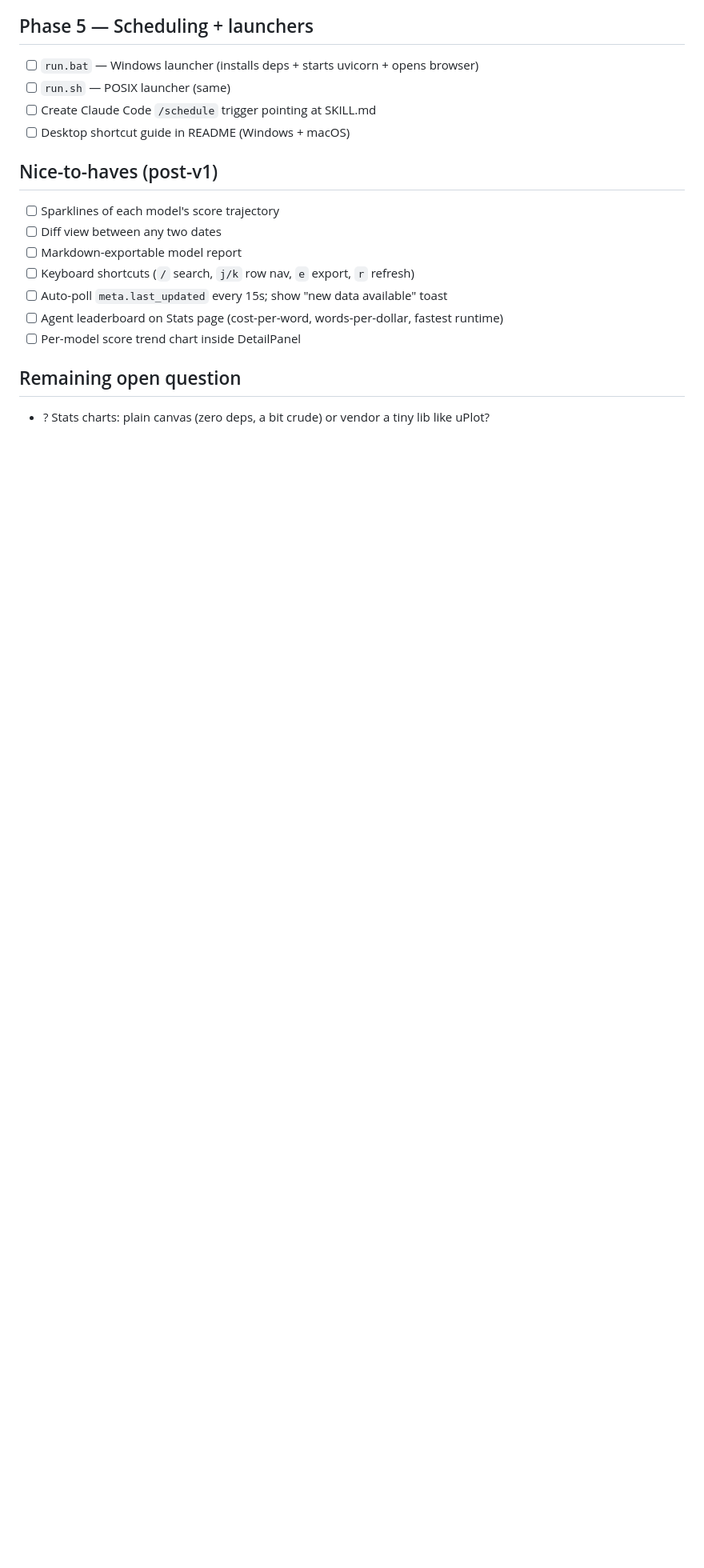
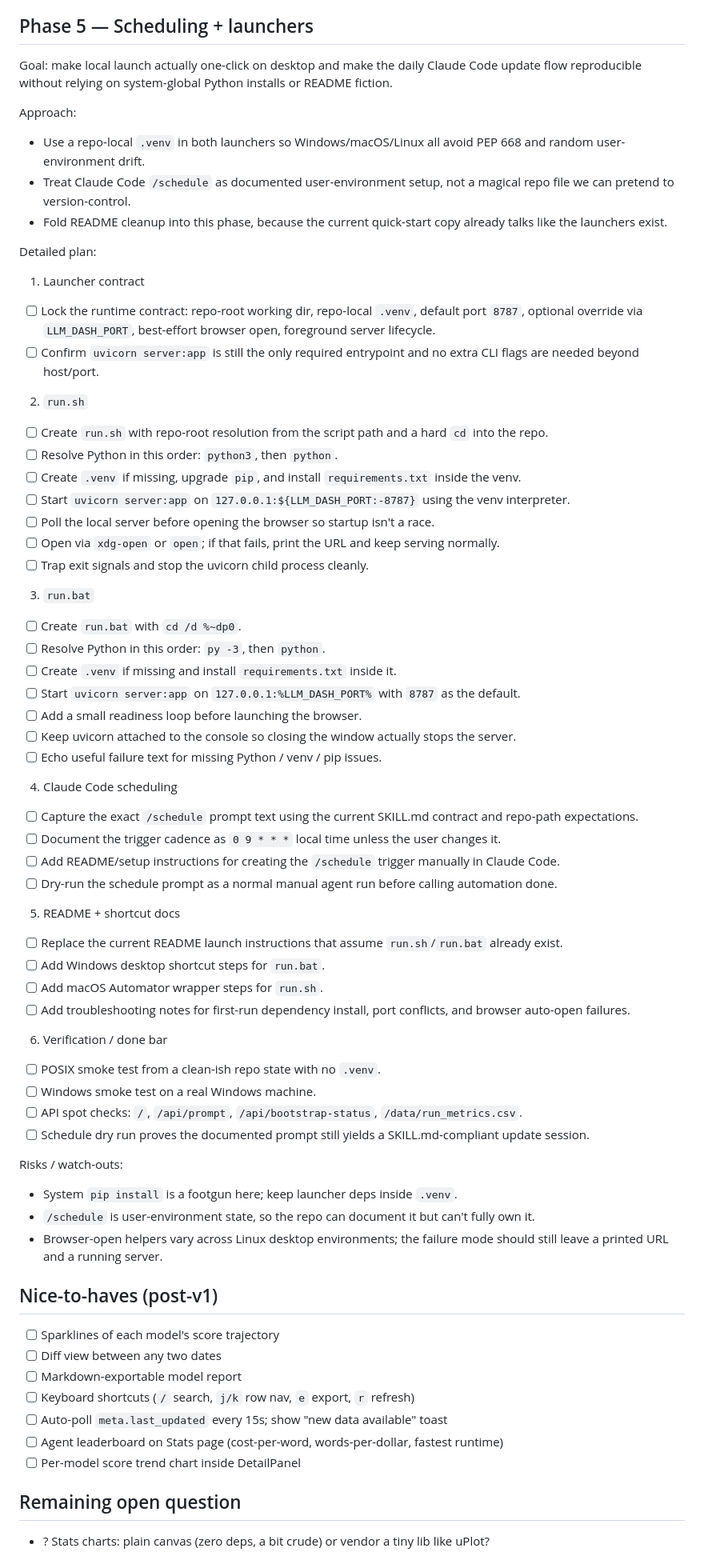
Before and after one commit to ShxdowCollective/LLM-Dash, a Markdown page: TODO.md, the part around the change. Shown at 80% size. Drawn GitHub-style; blank space fills up the shorter version.

Commit message:
planning

```diff
--- a/TODO.md
+++ b/TODO.md
@@ -71,10 +71,91 @@ Rough execution order. Newest decisions at the top.
 
 ## Phase 5 — Scheduling + launchers
 
-- [ ] `run.bat` — Windows launcher (installs deps + starts uvicorn + opens browser)
-- [ ] `run.sh` — POSIX launcher (same)
-- [ ] Create Claude Code `/schedule` trigger pointing at SKILL.md
-- [ ] Desktop shortcut guide in README (Windows + macOS)
+Goal: make local launch actually one-click on desktop and make the daily
+Claude Code update flow reproducible without relying on system-global Python
+installs or README fiction.
+
+Approach:
+
+- Use a repo-local `.venv` in both launchers so Windows/macOS/Linux all avoid
+  PEP 668 and random user-environment drift.
+- Treat Claude Code `/schedule` as documented user-environment setup, not a
+  magical repo file we can pretend to version-control.
+- Fold README cleanup into this phase, because the current quick-start copy
+  already talks like the launchers exist.
+
+Detailed plan:
+
+1. Launcher contract
+
+- [ ] Lock the runtime contract: repo-root working dir, repo-local `.venv`,
+  default port `8787`, optional override via `LLM_DASH_PORT`, best-effort
+  browser open, foreground server lifecycle.
+- [ ] Confirm `uvicorn server:app` is still the only required entrypoint and
+  no extra CLI flags are needed beyond host/port.
+
+2. `run.sh`
+
+- [ ] Create `run.sh` with repo-root resolution from the script path and a
+  hard `cd` into the repo.
+- [ ] Resolve Python in this order: `python3`, then `python`.
+- [ ] Create `.venv` if missing, upgrade `pip`, and install
+  `requirements.txt` inside the venv.
+- [ ] Start `uvicorn server:app` on `127.0.0.1:${LLM_DASH_PORT:-8787}` using
+  the venv interpreter.
+- [ ] Poll the local server before opening the browser so startup isn't a race.
+- [ ] Open via `xdg-open` or `open`; if that fails, print the URL and keep
+  serving normally.
+- [ ] Trap exit signals and stop the uvicorn child process cleanly.
+
+3. `run.bat`
+
+- [ ] Create `run.bat` with `cd /d %~dp0`.
+- [ ] Resolve Python in this order: `py -3`, then `python`.
+- [ ] Create `.venv` if missing and install `requirements.txt` inside it.
+- [ ] Start `uvicorn server:app` on `127.0.0.1:%LLM_DASH_PORT%` with `8787`
+  as the default.
+- [ ] Add a small readiness loop before launching the browser.
+- [ ] Keep uvicorn attached to the console so closing the window actually
+  stops the server.
+- [ ] Echo useful failure text for missing Python / venv / pip issues.
+
+4. Claude Code scheduling
+
+- [ ] Capture the exact `/schedule` prompt text using the current SKILL.md
+  contract and repo-path expectations.
+- [ ] Document the trigger cadence as `0 9 * * *` local time unless the user
+  changes it.
+- [ ] Add README/setup instructions for creating the `/schedule` trigger
+  manually in Claude Code.
+- [ ] Dry-run the schedule prompt as a normal manual agent run before calling
+  automation done.
+
+5. README + shortcut docs
+
+- [ ] Replace the current README launch instructions that assume
+  `run.sh`/`run.bat` already exist.
+- [ ] Add Windows desktop shortcut steps for `run.bat`.
+- [ ] Add macOS Automator wrapper steps for `run.sh`.
+- [ ] Add troubleshooting notes for first-run dependency install, port
+  conflicts, and browser auto-open failures.
+
+6. Verification / done bar
+
+- [ ] POSIX smoke test from a clean-ish repo state with no `.venv`.
+- [ ] Windows smoke test on a real Windows machine.
+- [ ] API spot checks: `/`, `/api/prompt`, `/api/bootstrap-status`,
+  `/data/run_metrics.csv`.
+- [ ] Schedule dry run proves the documented prompt still yields a
+  SKILL.md-compliant update session.
+
+Risks / watch-outs:
+
+- System `pip install` is a footgun here; keep launcher deps inside `.venv`.
+- `/schedule` is user-environment state, so the repo can document it but can't
+  fully own it.
+- Browser-open helpers vary across Linux desktop environments; the failure mode
+  should still leave a printed URL and a running server.
 
 ## Nice-to-haves (post-v1)
 
```
